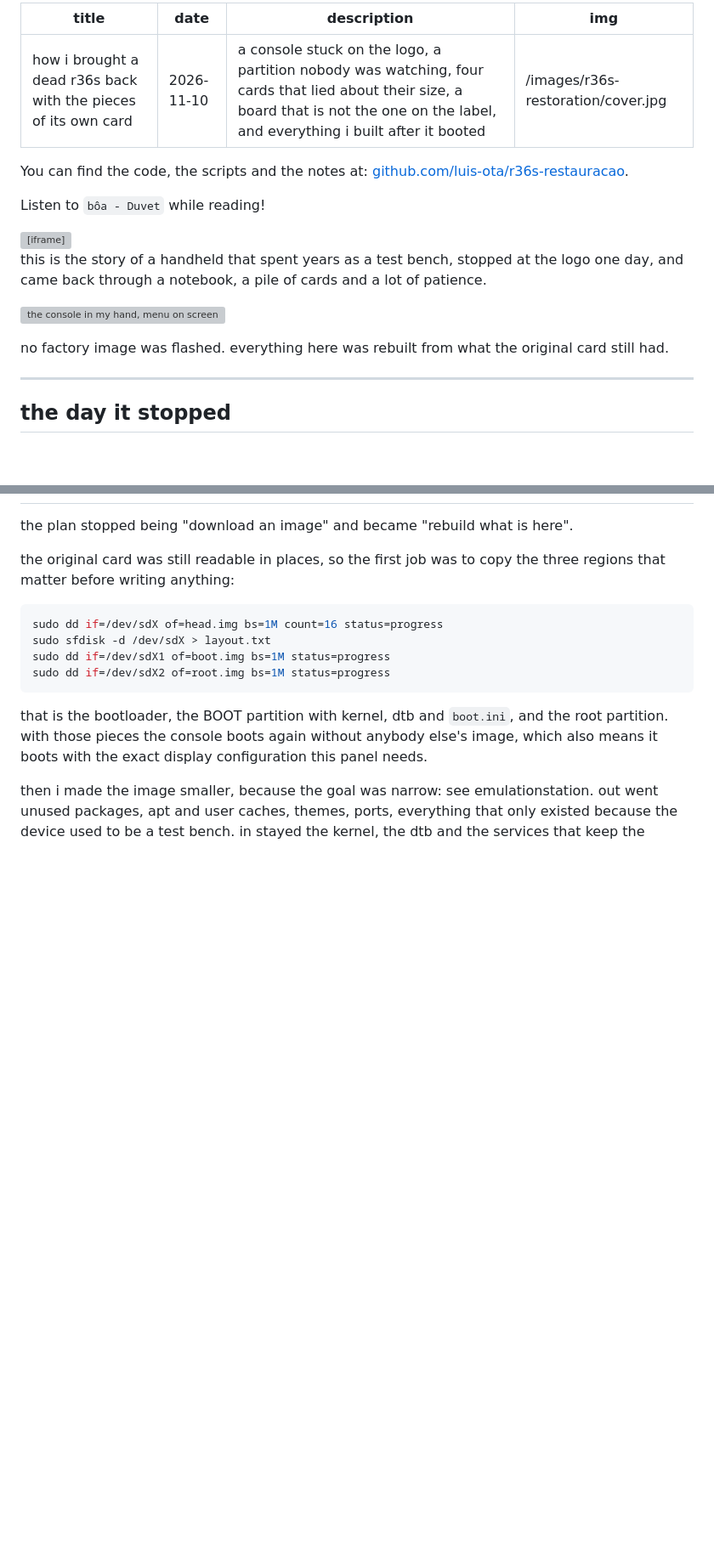
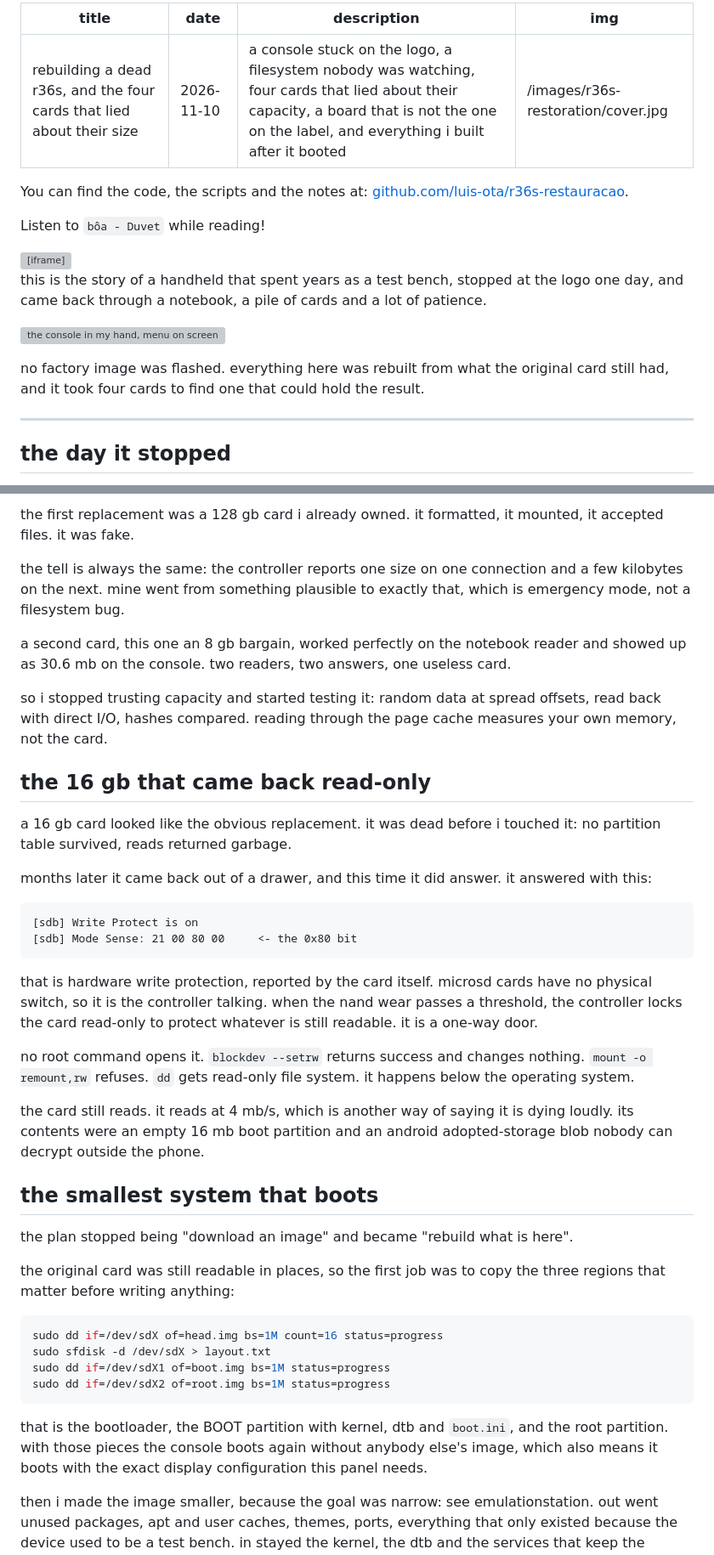
Before and after one commit to luis-ota/luis-blog, a Markdown page: posts/r36s-restoration/r36s-restoration.md, 2 parts joined by grey strips. Shown at 85% size. GitHub-like rendering; blank space fills up the shorter version; grey boxes are pictures that could not be loaded.

````diff
--- a/posts/r36s-restoration/r36s-restoration.md
+++ b/posts/r36s-restoration/r36s-restoration.md
@@ -1,7 +1,7 @@
 ---
-title: how i brought a dead r36s back with the pieces of its own card
+title: rebuilding a dead r36s, and the four cards that lied about their size
 date: 2026-11-10
-description: a console stuck on the logo, a partition nobody was watching, four cards that lied about their size, a board that is not the one on the label, and everything i built after it booted
+description: a console stuck on the logo, a filesystem nobody was watching, four cards that lied about their capacity, a board that is not the one on the label, and everything i built after it booted
 img: /images/r36s-restoration/cover.jpg
 ---
 
@@ -15,7 +15,7 @@ this is the story of a handheld that spent years as a test bench, stopped at the
 
 ![the console in my hand, menu on screen](handheld.jpg)
 
-no factory image was flashed. everything here was rebuilt from what the original card still had.
+no factory image was flashed. everything here was rebuilt from what the original card still had, and it took four cards to find one that could hold the result.
 
 ---
 
@@ -77,3 +111,29 @@ the lesson cost me three cards: capacity is a claim, and the test is the evidenc
+the first replacement was a 128 gb card i already owned. it formatted, it mounted, it accepted files. it was fake.
+
+the tell is always the same: the controller reports one size on one connection and a few kilobytes on the next. mine went from something plausible to exactly that, which is emergency mode, not a filesystem bug.
+
+a second card, this one an 8 gb bargain, worked perfectly on the notebook reader and showed up as 30.6 mb on the console. two readers, two answers, one useless card.
+
+so i stopped trusting capacity and started testing it: random data at spread offsets, read back with direct I/O, hashes compared. reading through the page cache measures your own memory, not the card.
+
+## the 16 gb that came back read-only
+
+a 16 gb card looked like the obvious replacement. it was dead before i touched it: no partition table survived, reads returned garbage.
+
+months later it came back out of a drawer, and this time it did answer. it answered with this:
+
+```
+[sdb] Write Protect is on
+[sdb] Mode Sense: 21 00 80 00     <- the 0x80 bit
+```
+
+that is hardware write protection, reported by the card itself. microsd cards have no physical switch, so it is the controller talking. when the nand wear passes a threshold, the controller locks the card read-only to protect whatever is still readable. it is a one-way door.
+
+no root command opens it. `blockdev --setrw` returns success and changes nothing. `mount -o remount,rw` refuses. `dd` gets read-only file system. it happens below the operating system.
+
+the card still reads. it reads at 4 mb/s, which is another way of saying it is dying loudly. its contents were an empty 16 mb boot partition and an android adopted-storage blob nobody can decrypt outside the phone.
+
+## the smallest system that boots
 
 the plan stopped being "download an image" and became "rebuild what is here".
 
````
Also changed, not shown: other parts of posts/r36s-restoration/r36s-restoration.md (+90 -23 lines).
